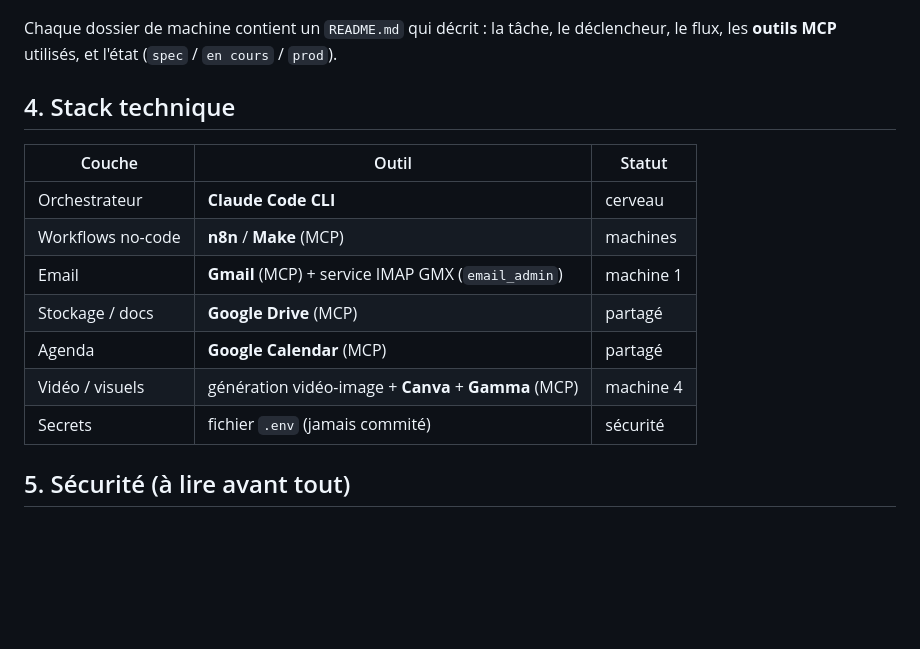
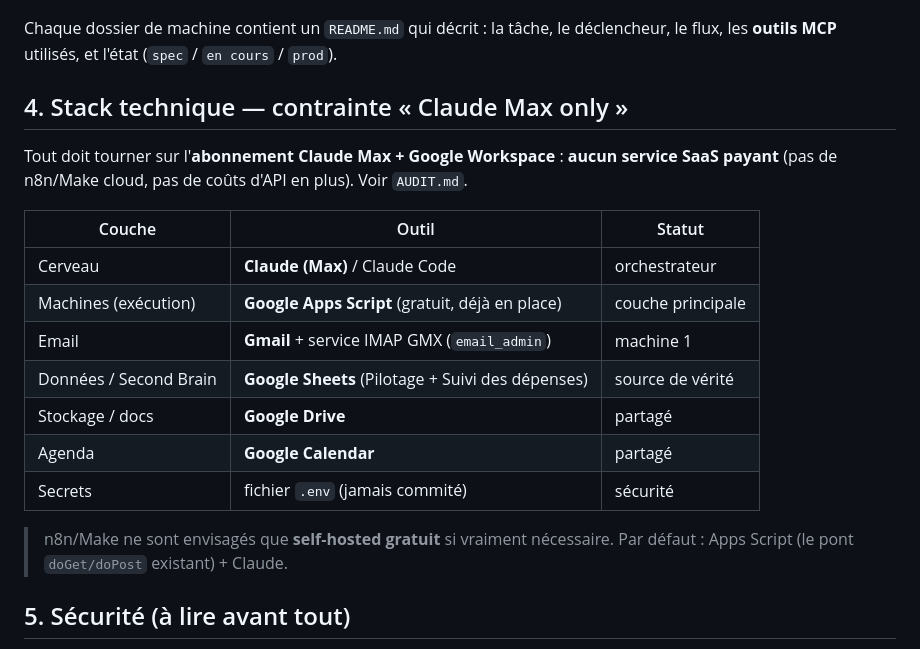
Before and after one commit to aotmane/gmx-agent-ahmed, a Markdown page: otmane-os/README.md, the part around the change. Rendered like a GitHub page; blank space fills up the shorter version.

```diff
--- a/otmane-os/README.md
+++ b/otmane-os/README.md
@@ -57,17 +57,23 @@ LA TÂCHE (avant)  →  LA SOLUTION ATTENDUE  →  LA MACHINE qui l'exécute
 Chaque dossier de machine contient un `README.md` qui décrit : la tâche, le déclencheur,
 le flux, les **outils MCP** utilisés, et l'état (`spec` / `en cours` / `prod`).
 
-## 4. Stack technique
+## 4. Stack technique — contrainte « Claude Max only »
+
+Tout doit tourner sur l'**abonnement Claude Max + Google Workspace** : **aucun service SaaS
+payant** (pas de n8n/Make cloud, pas de coûts d'API en plus). Voir `AUDIT.md`.
 
 | Couche | Outil | Statut |
 |--------|-------|--------|
-| Orchestrateur | **Claude Code CLI** | cerveau |
-| Workflows no-code | **n8n** / **Make** (MCP) | machines |
-| Email | **Gmail** (MCP) + service IMAP GMX (`email_admin`) | machine 1 |
-| Stockage / docs | **Google Drive** (MCP) | partagé |
-| Agenda | **Google Calendar** (MCP) | partagé |
-| Vidéo / visuels | génération vidéo-image + **Canva** + **Gamma** (MCP) | machine 4 |
+| Cerveau | **Claude (Max)** / Claude Code | orchestrateur |
+| Machines (exécution) | **Google Apps Script** (gratuit, déjà en place) | couche principale |
+| Email | **Gmail** + service IMAP GMX (`email_admin`) | machine 1 |
+| Données / Second Brain | **Google Sheets** (Pilotage + Suivi des dépenses) | source de vérité |
+| Stockage / docs | **Google Drive** | partagé |
+| Agenda | **Google Calendar** | partagé |
 | Secrets | fichier `.env` (jamais commité) | sécurité |
+
+> n8n/Make ne sont envisagés que **self-hosted gratuit** si vraiment nécessaire. Par défaut :
+> Apps Script (le pont `doGet/doPost` existant) + Claude.
 
 ## 5. Sécurité (à lire avant tout)
 
```
Also changed, not shown: otmane-os/AUDIT.md (added, +76 -0 lines).
